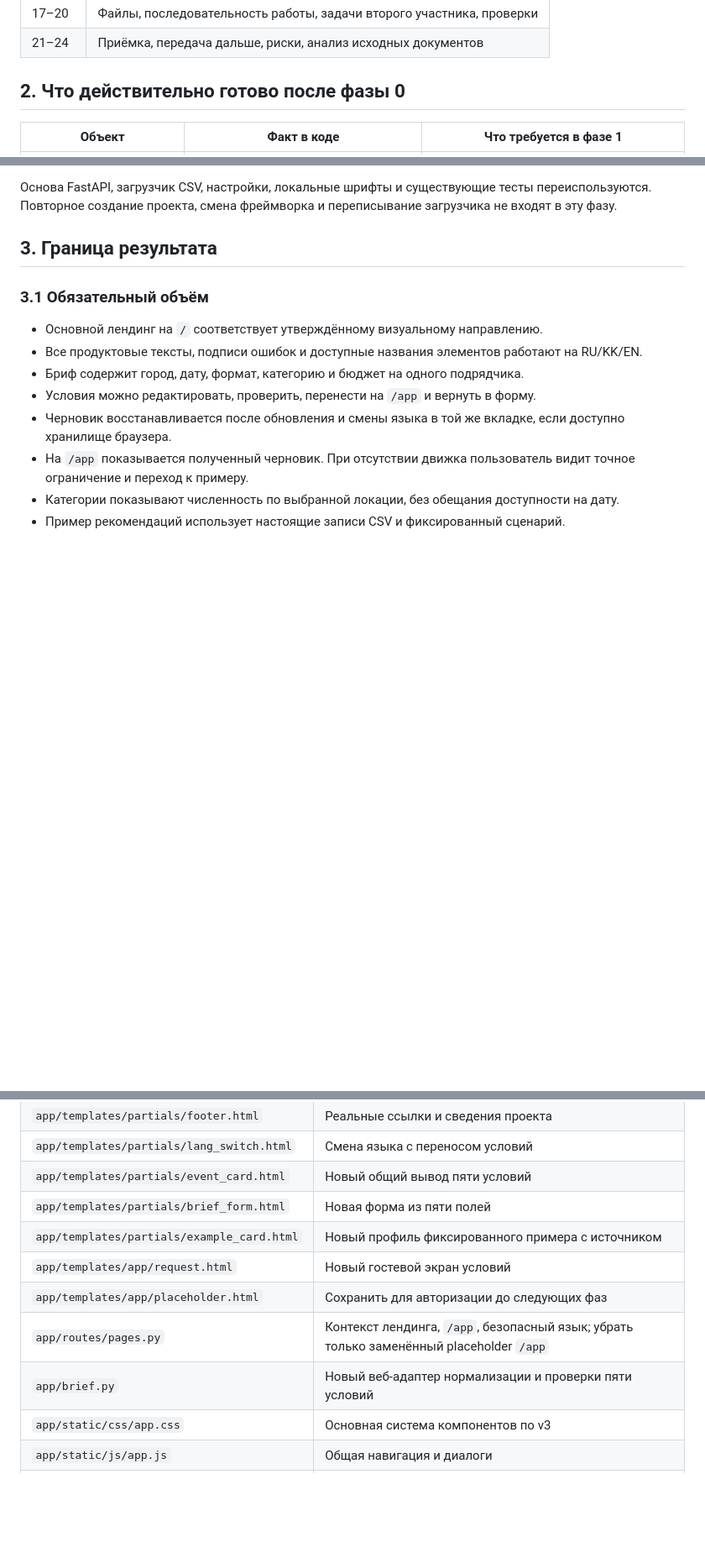
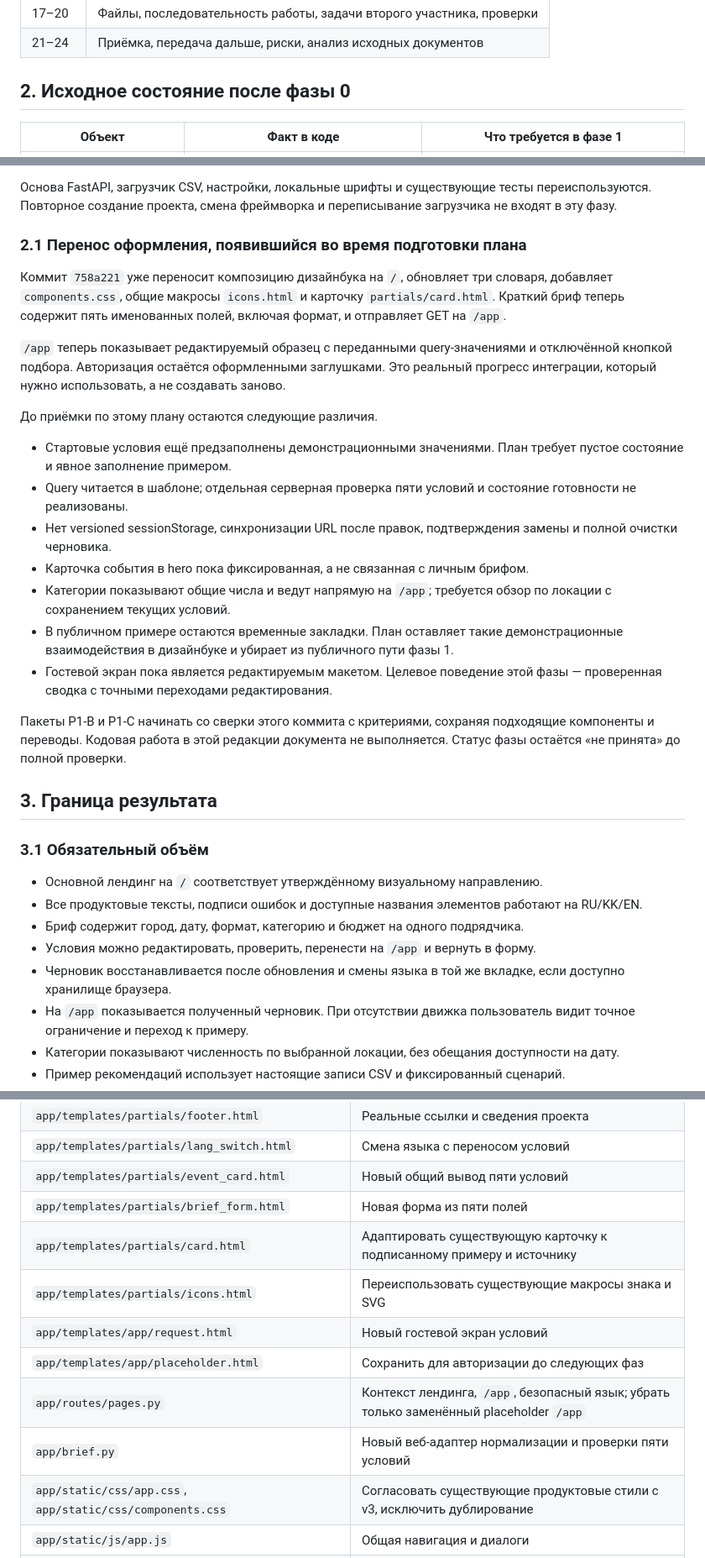
Before and after one commit to BAITC-Hacks/hack-ce6ddbc4-apex, a Markdown page: docs/PHASE_1_FOUNDATION_AND_LANDING.md, 3 parts joined by grey strips. Shown at 84% size. GitHub-like rendering; blank space fills up the shorter version.

Commit message:
docs: reconcile Phase 1 plan with concurrent design integration

```diff
--- a/docs/PHASE_1_FOUNDATION_AND_LANDING.md
+++ b/docs/PHASE_1_FOUNDATION_AND_LANDING.md
@@ -37,7 +37,7 @@
 | 17–20 | Файлы, последовательность работы, задачи второго участника, проверки |
 | 21–24 | Приёмка, передача дальше, риски, анализ исходных документов |
 
-## 2. Что действительно готово после фазы 0
+## 2. Исходное состояние после фазы 0
 
 | Объект | Факт в коде | Что требуется в фазе 1 |
 | --- | --- | --- |
@@ -58,6 +58,24 @@
 `/designbook/landing` сейчас не пересчитывает карточки после изменения формы. Его языковые ссылки ведут на прежнюю главную страницу. Ссылки входа открывают образец входа в дизайнбуке. Эти переходы нельзя переносить в продукт без замены.
 
 Основа FastAPI, загрузчик CSV, настройки, локальные шрифты и существующие тесты переиспользуются. Повторное создание проекта, смена фреймворка и переписывание загрузчика не входят в эту фазу.
+
+### 2.1 Перенос оформления, появившийся во время подготовки плана
+
+Коммит `758a221` уже переносит композицию дизайнбука на `/`, обновляет три словаря, добавляет `components.css`, общие макросы `icons.html` и карточку `partials/card.html`. Краткий бриф теперь содержит пять именованных полей, включая формат, и отправляет GET на `/app`.
+
+`/app` теперь показывает редактируемый образец с переданными query-значениями и отключённой кнопкой подбора. Авторизация остаётся оформленными заглушками. Это реальный прогресс интеграции, который нужно использовать, а не создавать заново.
+
+До приёмки по этому плану остаются следующие различия.
+
+- Стартовые условия ещё предзаполнены демонстрационными значениями. План требует пустое состояние и явное заполнение примером.
+- Query читается в шаблоне; отдельная серверная проверка пяти условий и состояние готовности не реализованы.
+- Нет versioned sessionStorage, синхронизации URL после правок, подтверждения замены и полной очистки черновика.
+- Карточка события в hero пока фиксированная, а не связанная с личным брифом.
+- Категории показывают общие числа и ведут напрямую на `/app`; требуется обзор по локации с сохранением текущих условий.
+- В публичном примере остаются временные закладки. План оставляет такие демонстрационные взаимодействия в дизайнбуке и убирает из публичного пути фазы 1.
+- Гостевой экран пока является редактируемым макетом. Целевое поведение этой фазы — проверенная сводка с точными переходами редактирования.
+
+Пакеты P1-B и P1-C начинать со сверки этого коммита с критериями, сохраняя подходящие компоненты и переводы. Кодовая работа в этой редакции документа не выполняется. Статус фазы остаётся «не принята» до полной проверки.
 
 ## 3. Граница результата
 
@@ -815,12 +833,13 @@ Tandau помогает организатору сформулировать з
 | `app/templates/partials/lang_switch.html` | Смена языка с переносом условий |
 | `app/templates/partials/event_card.html` | Новый общий вывод пяти условий |
 | `app/templates/partials/brief_form.html` | Новая форма из пяти полей |
-| `app/templates/partials/example_card.html` | Новый профиль фиксированного примера с источником |
+| `app/templates/partials/card.html` | Адаптировать существующую карточку к подписанному примеру и источнику |
+| `app/templates/partials/icons.html` | Переиспользовать существующие макросы знака и SVG |
 | `app/templates/app/request.html` | Новый гостевой экран условий |
 | `app/templates/app/placeholder.html` | Сохранить для авторизации до следующих фаз |
 | `app/routes/pages.py` | Контекст лендинга, `/app`, безопасный язык; убрать только заменённый placeholder `/app` |
 | `app/brief.py` | Новый веб-адаптер нормализации и проверки пяти условий |
-| `app/static/css/app.css` | Основная система компонентов по v3 |
+| `app/static/css/app.css`, `app/static/css/components.css` | Согласовать существующие продуктовые стили с v3, исключить дублирование |
 | `app/static/js/app.js` | Общая навигация и диалоги |
 | `app/static/js/brief.js` | Новый модуль черновика, сводки и поведения формы |
 | `app/i18n/ru.json`, `kk.json`, `en.json` | Новые ключи и перевод |
```
Also changed, not shown: other parts of docs/PHASE_1_FOUNDATION_AND_LANDING.md (+2 -2 lines).
